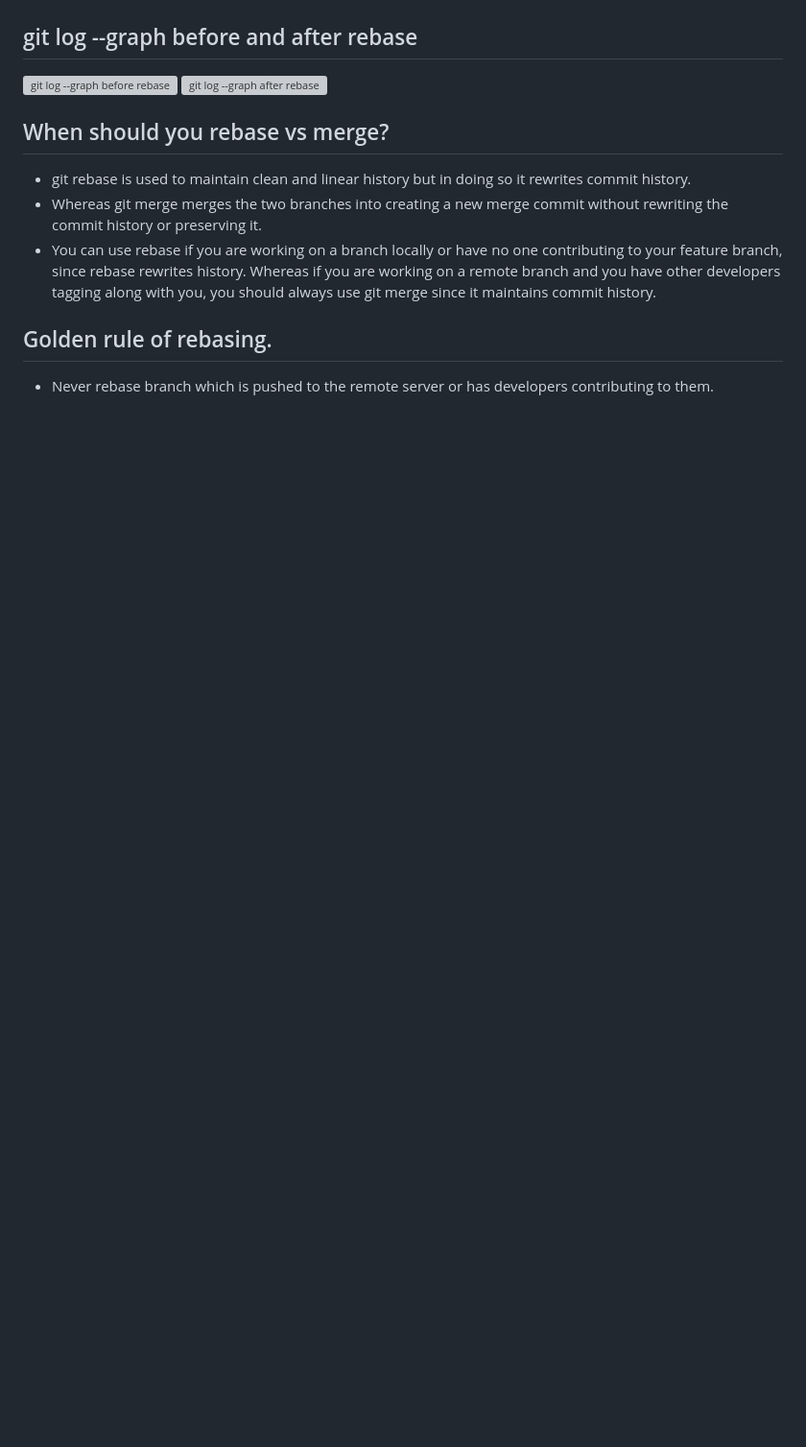
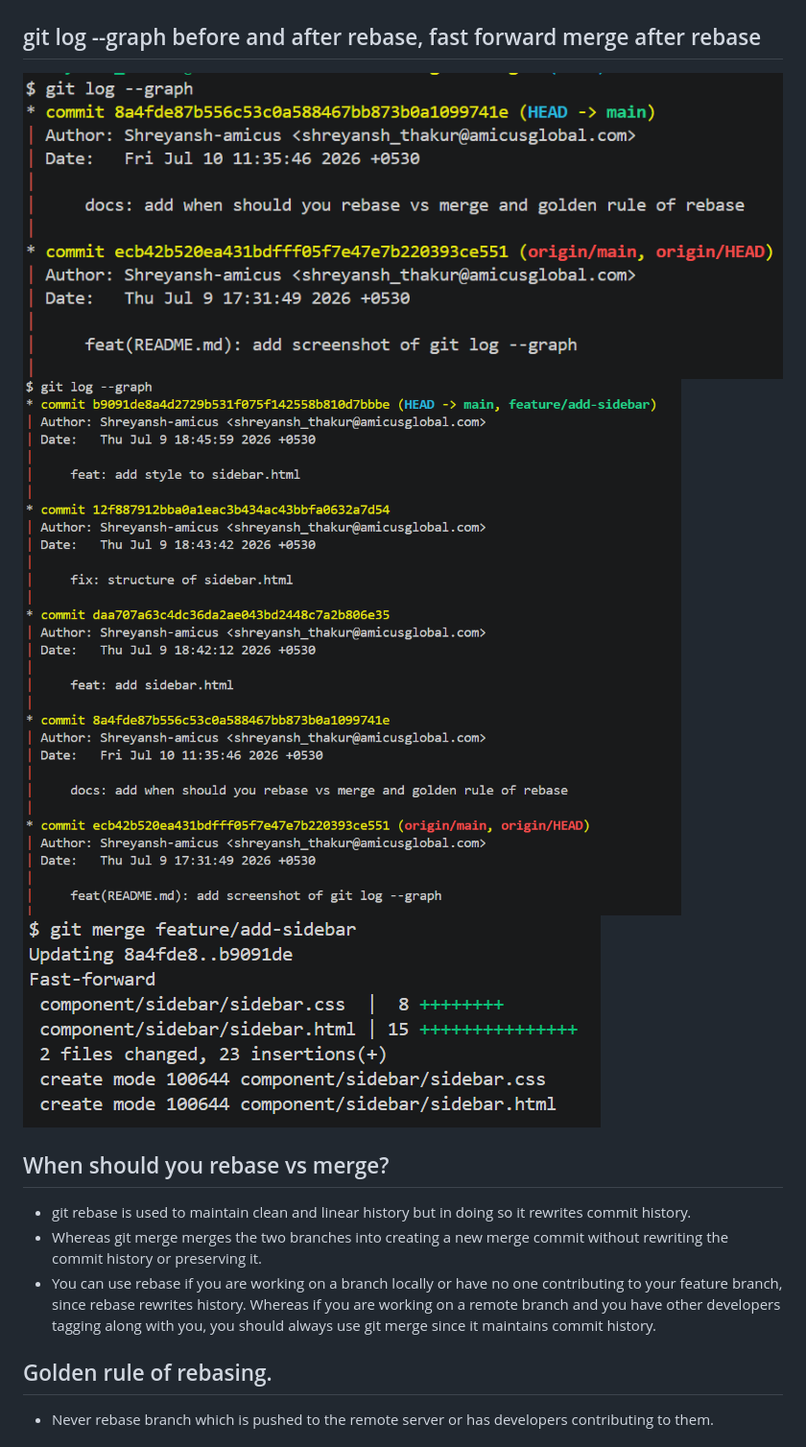
Before and after one commit to Shreyansh-amicus/git-training-Shreyansh-Thakur, a Markdown page: README.md, the part around the change printed below. Shown: that part at 96% size. Rendered like a GitHub page; pictures changed too: screenshots/fast forward merge after rebase.png (added), screenshots/git log --graph after rebase.png (added), screenshots/git log --graph before rebase.png (added); blank space fills up the shorter version; grey boxes are pictures that could not be loaded.

```diff
--- a/README.md
+++ b/README.md
@@ -27,9 +27,10 @@
 ## git log --graph screenshot after merging feature/add-footer
 ![git log --graph](screenshots/git%20log%20--graph%20merge%20feature-add-footer.png)
 
-## git log --graph before and after rebase
-![git log --graph before rebase]()
-![git log --graph after rebase]()
+## git log --graph before and after rebase, fast forward merge after rebase
+![git log --graph before rebase](screenshots/git%20log%20--graph%20before%20rebase.png)
+![git log --graph after rebase](screenshots/git%20log%20--graph%20after%20rebase.png)
+![fast forward merge after rebase](screenshots/fast%20forward%20merge%20after%20rebase.png)
 
 ## When should you rebase vs merge?
 - git rebase is used to maintain clean and linear history but in doing so it rewrites commit history.
```
Also changed, not shown: other parts of README.md (+11 -0 lines), screenshots/cherry-pick.png (added), screenshots/pull request.png (added).
